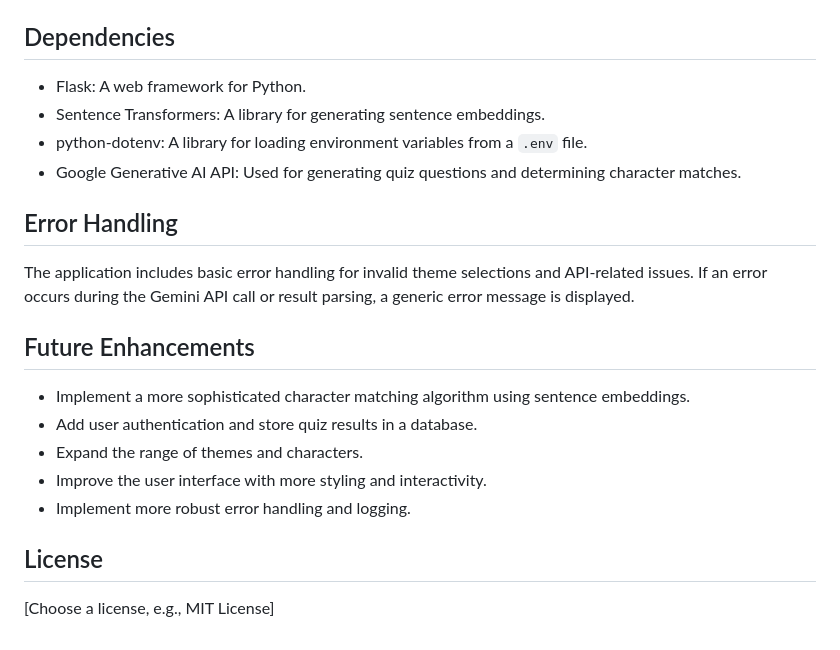
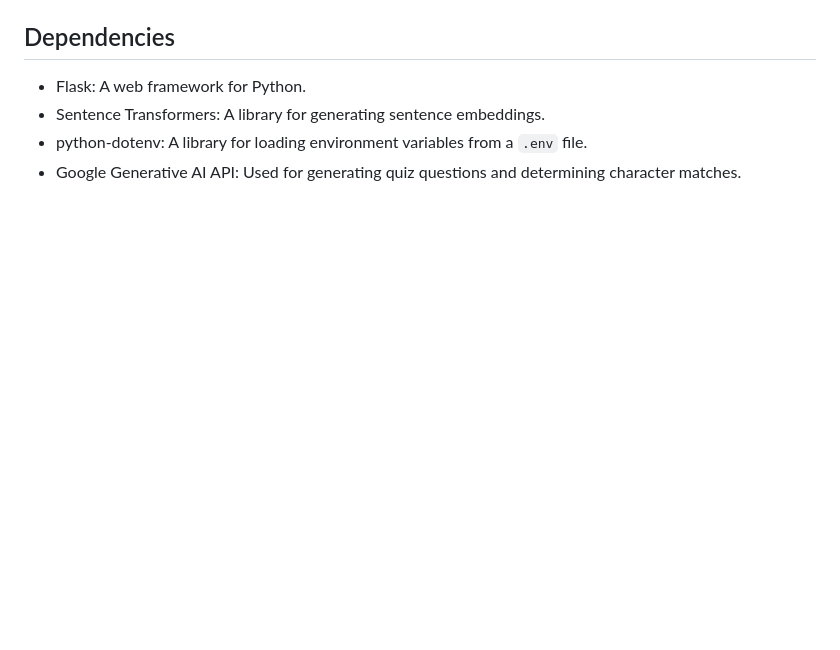
Before and after one commit to Sneha-a10/personality_quiz, a Markdown page: README.md, the part around the change. Drawn GitHub-style; blank space fills up the shorter version.

```diff
--- a/README.md
+++ b/README.md
@@ -87,19 +87,3 @@ You will also need a Google Generative AI API key.
 -   Sentence Transformers: A library for generating sentence embeddings.
 -   python-dotenv: A library for loading environment variables from a `.env` file.
 -   Google Generative AI API: Used for generating quiz questions and determining character matches.
-
-## Error Handling
-
-The application includes basic error handling for invalid theme selections and API-related issues. If an error occurs during the Gemini API call or result parsing, a generic error message is displayed.
-
-## Future Enhancements
-
--   Implement a more sophisticated character matching algorithm using sentence embeddings.
--   Add user authentication and store quiz results in a database.
--   Expand the range of themes and characters.
--   Improve the user interface with more styling and interactivity.
--   Implement more robust error handling and logging.
-
-## License
-
-[Choose a license, e.g., MIT License]
```
